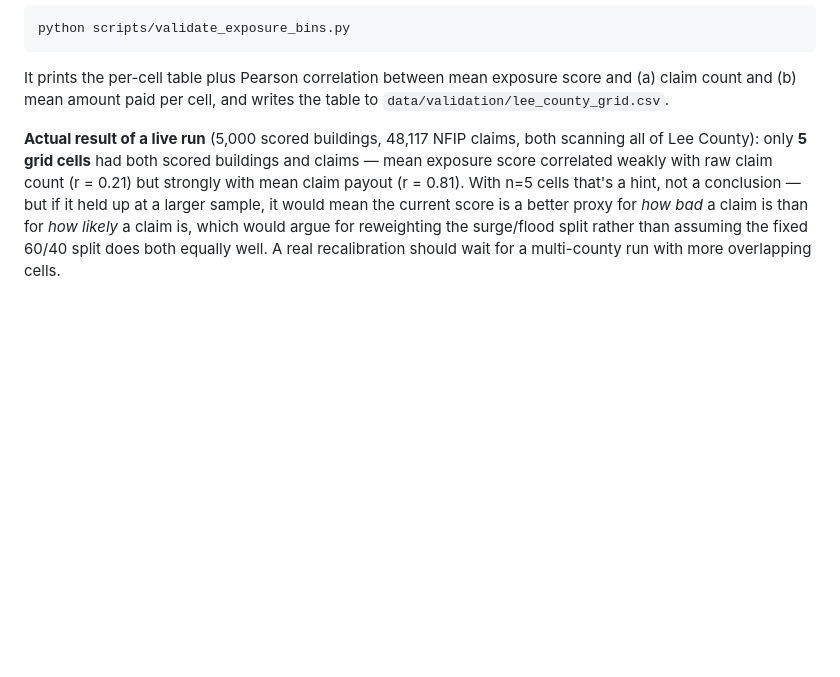
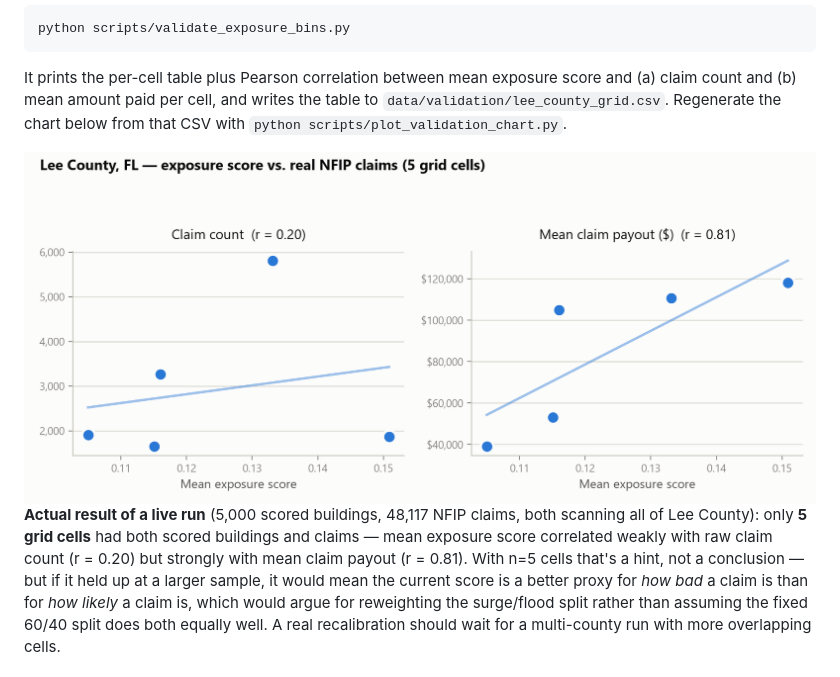
Before and after one commit to DBishal13/surge-exposure, a Markdown page: README.md, the part around the change. Rendered like a GitHub page; pictures changed too: validation-chart-light.png (added); blank space fills up the shorter version.

````diff
--- a/README.md
+++ b/README.md
@@ -119,12 +119,18 @@ python scripts/validate_exposure_bins.py
 ```
 It prints the per-cell table plus Pearson correlation between mean
 exposure score and (a) claim count and (b) mean amount paid per cell, and
-writes the table to `data/validation/lee_county_grid.csv`.
+writes the table to `data/validation/lee_county_grid.csv`. Regenerate the
+chart below from that CSV with `python scripts/plot_validation_chart.py`.
+
+<picture>
+  <source media="(prefers-color-scheme: dark)" srcset="validation-chart-dark.png">
+  <img src="validation-chart-light.png" alt="Two scatter plots: mean exposure score vs. NFIP claim count (r=0.20, weak) and vs. mean claim payout (r=0.81, strong) across 5 grid cells in Lee County, FL">
+</picture>
 
 **Actual result of a live run** (5,000 scored buildings, 48,117 NFIP
 claims, both scanning all of Lee County): only **5 grid cells** had both
 scored buildings and claims — mean exposure score correlated weakly with
-raw claim count (r = 0.21) but strongly with mean claim payout (r =
+raw claim count (r = 0.20) but strongly with mean claim payout (r =
 0.81). With n=5 cells that's a hint, not a conclusion — but if it held up
 at a larger sample, it would mean the current score is a better proxy for
 *how bad* a claim is than for *how likely* a claim is, which would argue
````
Also changed, not shown: validation-chart-dark.png (added), 2 other files.
